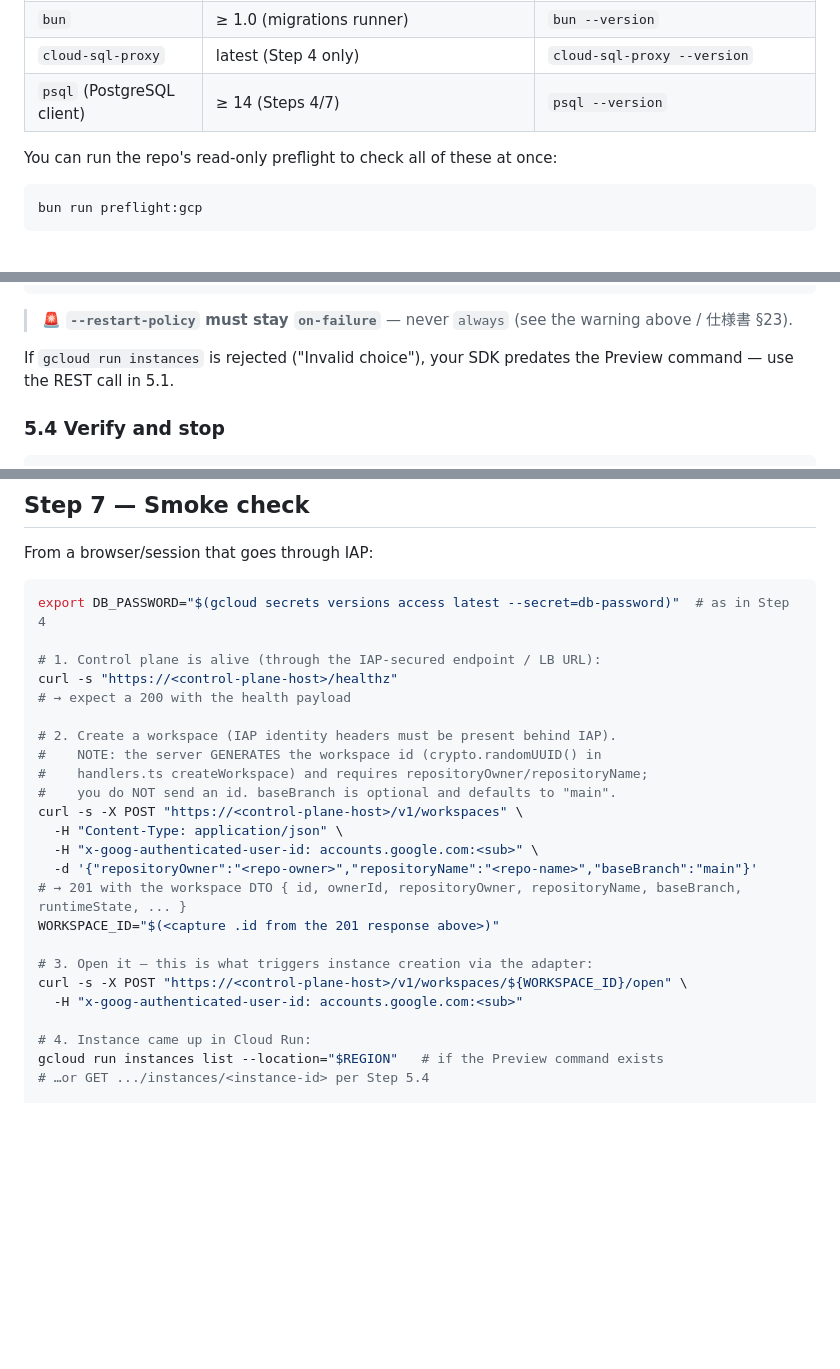
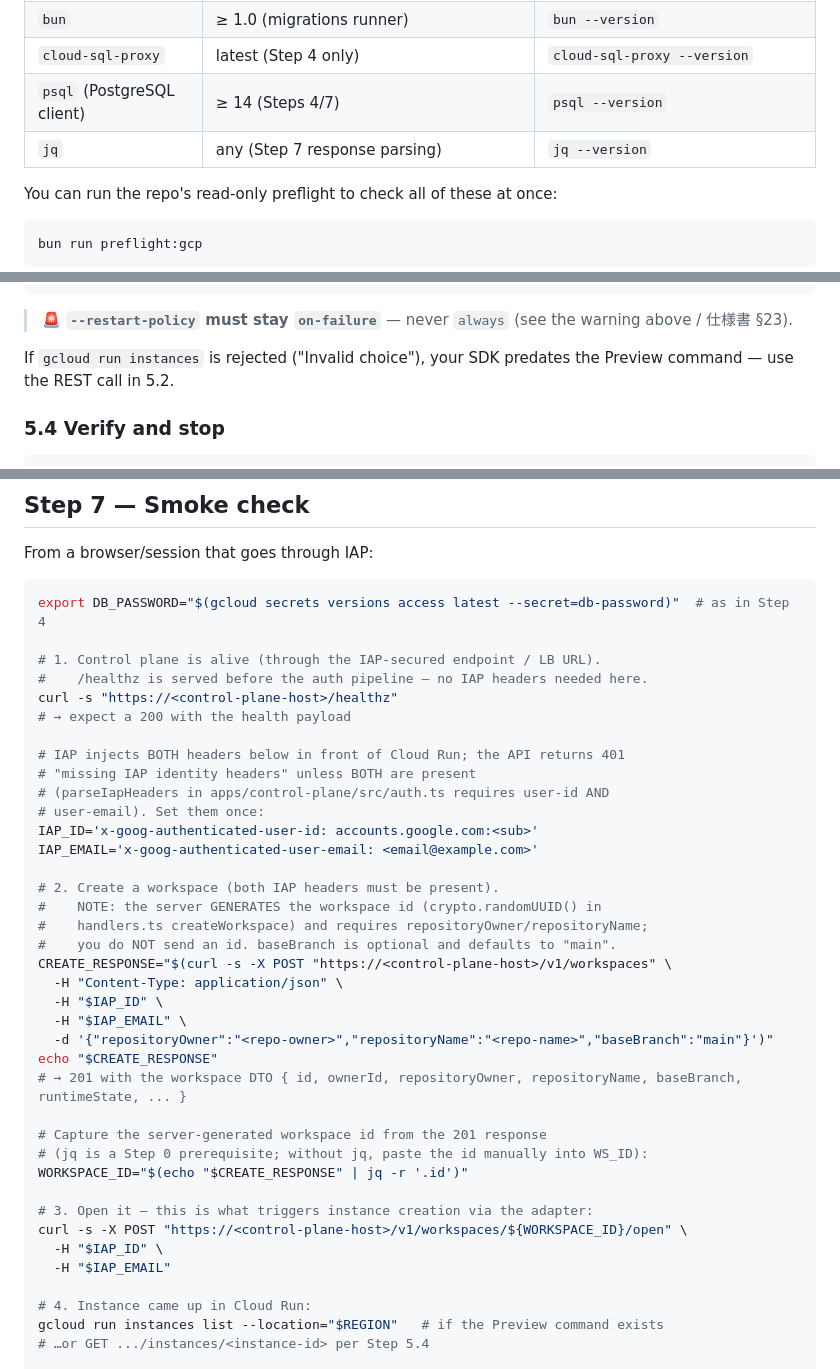
Before and after one commit to mpppk/cloud-run-dsh, a Markdown page: docs/deployment-runbook.md, 3 parts joined by grey strips. GitHub-like rendering; blank space fills up the shorter version.

Commit message:
C: require both IAP headers in smoke check, real jq id capture, fix 5.1->5.2 cross-ref, add jq prerequisite

````diff
--- a/docs/deployment-runbook.md
+++ b/docs/deployment-runbook.md
@@ -45,6 +45,7 @@ Scope of the Terraform baseline (what you are about to create):
 | `bun` | ≥ 1.0 (migrations runner) | `bun --version` |
 | `cloud-sql-proxy` | latest (Step 4 only) | `cloud-sql-proxy --version` |
 | `psql` (PostgreSQL client) | ≥ 14 (Steps 4/7) | `psql --version` |
+| `jq` | any (Step 7 response parsing) | `jq --version` |
 
 You can run the repo's read-only preflight to check all of these at once:
 
@@ -308,7 +309,7 @@ gcloud run instances create dsh-ws-demo \
 
 > 🚨 **`--restart-policy` must stay `on-failure`** — never `always` (see the warning above / 仕様書 §23).
 
-If `gcloud run instances` is rejected ("Invalid choice"), your SDK predates the Preview command — use the REST call in 5.1.
+If `gcloud run instances` is rejected ("Invalid choice"), your SDK predates the Preview command — use the REST call in 5.2.
 
 ### 5.4 Verify and stop
 
@@ -360,24 +361,38 @@ From a browser/session that goes through IAP:
 ```bash
 export DB_PASSWORD="$(gcloud secrets versions access latest --secret=db-password)"  # as in Step 4
 
-# 1. Control plane is alive (through the IAP-secured endpoint / LB URL):
+# 1. Control plane is alive (through the IAP-secured endpoint / LB URL).
+#    /healthz is served before the auth pipeline — no IAP headers needed here.
 curl -s "https://<control-plane-host>/healthz"
 # → expect a 200 with the health payload
 
-# 2. Create a workspace (IAP identity headers must be present behind IAP).
+# IAP injects BOTH headers below in front of Cloud Run; the API returns 401
+# "missing IAP identity headers" unless BOTH are present
+# (parseIapHeaders in apps/control-plane/src/auth.ts requires user-id AND
+# user-email). Set them once:
+IAP_ID='x-goog-authenticated-user-id: accounts.google.com:<sub>'
+IAP_EMAIL='x-goog-authenticated-user-email: <email@example.com>'
+
+# 2. Create a workspace (both IAP headers must be present).
 #    NOTE: the server GENERATES the workspace id (crypto.randomUUID() in
 #    handlers.ts createWorkspace) and requires repositoryOwner/repositoryName;
 #    you do NOT send an id. baseBranch is optional and defaults to "main".
-curl -s -X POST "https://<control-plane-host>/v1/workspaces" \
+CREATE_RESPONSE="$(curl -s -X POST "https://<control-plane-host>/v1/workspaces" \
   -H "Content-Type: application/json" \
-  -H "x-goog-authenticated-user-id: accounts.google.com:<sub>" \
-  -d '{"repositoryOwner":"<repo-owner>","repositoryName":"<repo-name>","baseBranch":"main"}'
+  -H "$IAP_ID" \
+  -H "$IAP_EMAIL" \
+  -d '{"repositoryOwner":"<repo-owner>","repositoryName":"<repo-name>","baseBranch":"main"}')"
+echo "$CREATE_RESPONSE"
 # → 201 with the workspace DTO { id, ownerId, repositoryOwner, repositoryName, baseBranch, runtimeState, ... }
-WORKSPACE_ID="$(<capture .id from the 201 response above>)"
+
+# Capture the server-generated workspace id from the 201 response
+# (jq is a Step 0 prerequisite; without jq, paste the id manually into WS_ID):
+WORKSPACE_ID="$(echo "$CREATE_RESPONSE" | jq -r '.id')"
 
 # 3. Open it — this is what triggers instance creation via the adapter:
 curl -s -X POST "https://<control-plane-host>/v1/workspaces/${WORKSPACE_ID}/open" \
-  -H "x-goog-authenticated-user-id: accounts.google.com:<sub>"
+  -H "$IAP_ID" \
+  -H "$IAP_EMAIL"
 
 # 4. Instance came up in Cloud Run:
 gcloud run instances list --location="$REGION"   # if the Preview command exists
````
